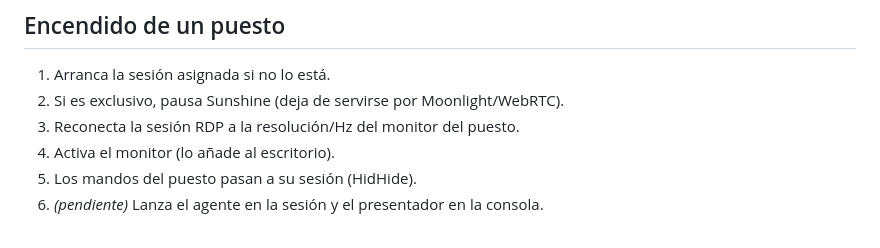
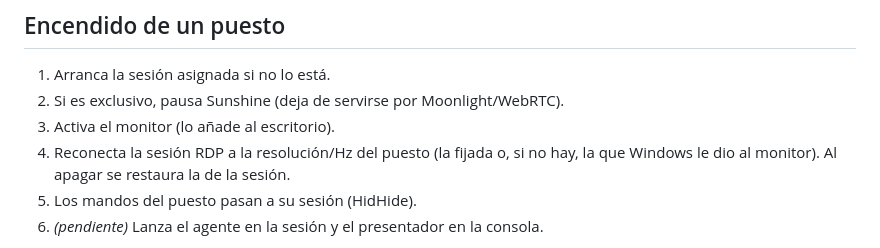
Before and after one commit to mlopezsegura/OpenStreamMS, a Markdown page: docs/puestos-locales.md, the part around the change. GitHub-like rendering.

Commit message:
Docs: reflect the monitor-first start order
Co-Authored-By: Claude Opus 5.5 <noreply@anthropic.com>

```diff
--- a/docs/puestos-locales.md
+++ b/docs/puestos-locales.md
@@ -66,8 +66,8 @@ Lo pendiente está descrito con clases y funciones en
 
 1. Arranca la sesión asignada si no lo está.
 2. Si es exclusivo, pausa Sunshine (deja de servirse por Moonlight/WebRTC).
-3. Reconecta la sesión RDP a la resolución/Hz del monitor del puesto.
-4. Activa el monitor (lo añade al escritorio).
+3. Activa el monitor (lo añade al escritorio).
+4. Reconecta la sesión RDP a la resolución/Hz del puesto (la fijada o, si no hay, la que Windows le dio al monitor). Al apagar se restaura la de la sesión.
 5. Los mandos del puesto pasan a su sesión (HidHide).
 6. *(pendiente)* Lanza el agente en la sesión y el presentador en la consola.
 
```
Also changed, not shown: docs/SEAT-AGENT-TODO.md (+2 -2 lines).
